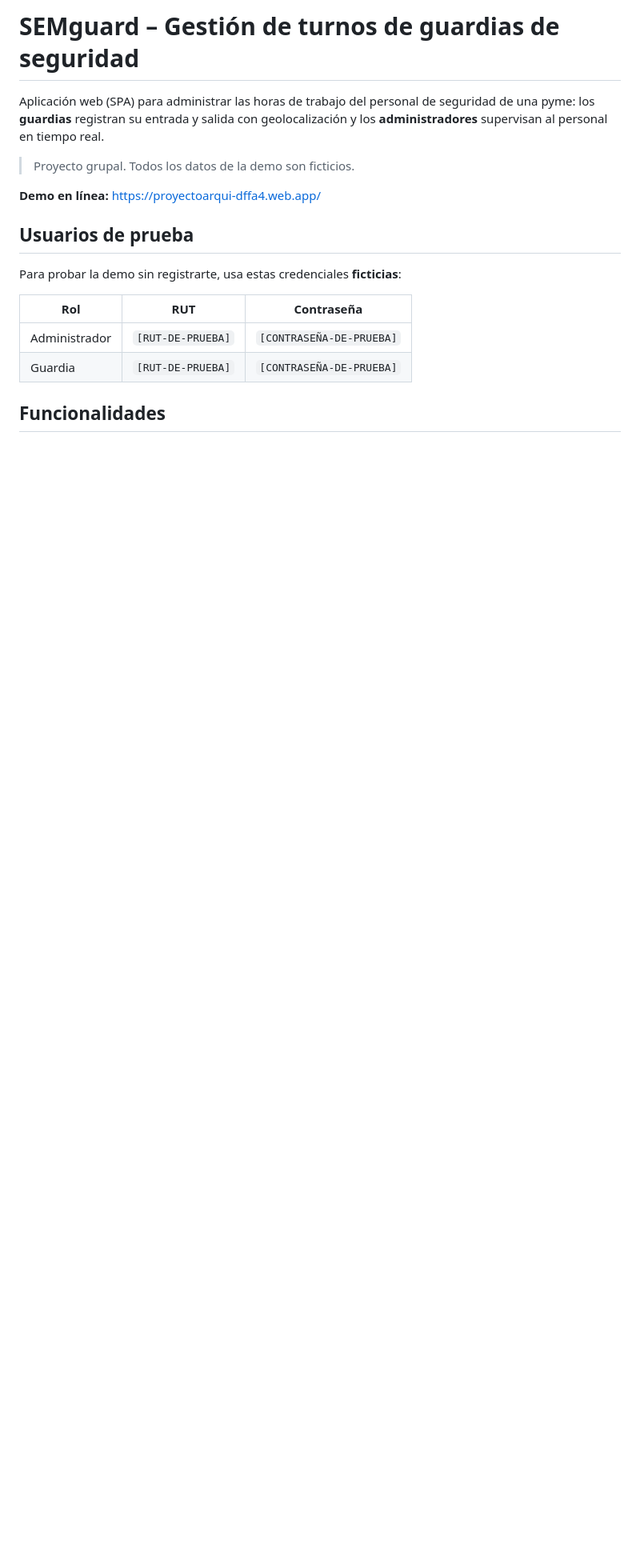
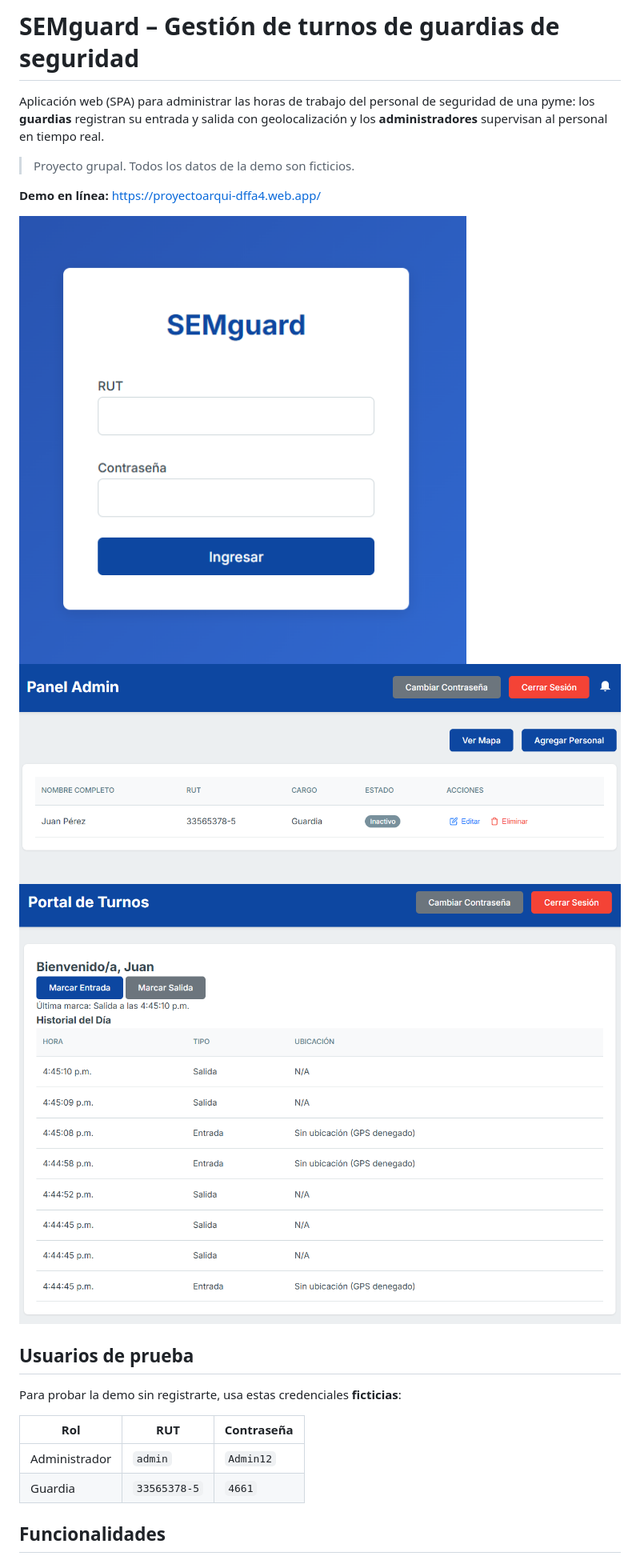
Before and after one commit to Ernesto-Molina/SEMguard-app, a Markdown page: README.md, the part around one of its changes. Shown at 80% size. GitHub-like rendering; pictures changed too: image-1.png (added), image-2.png (added), image.png (added); blank space fills up the shorter version.

Commit message:
Actualizacion del README

```diff
--- a/README.md
+++ b/README.md
@@ -6,13 +6,9 @@ Aplicación web (SPA) para administrar las horas de trabajo del personal de segu
 
 **Demo en línea:** https://proyectoarqui-dffa4.web.app/
 
-<!--
-Agrega aquí 2 o 3 capturas (login, panel de administrador con el mapa, portal del guardia).
-Súbelas a una carpeta docs/ y quita los comentarios:
-
-![Panel de administrador](docs/captura-admin.png)
-![Portal del guardia](docs/captura-guardia.png)
--->
+![alt text](image.png)
+![alt text](image-1.png)
+![alt text](image-2.png)
 
 ## Usuarios de prueba
 
@@ -20,6 +16,6 @@ Para probar la demo sin registrarte, usa estas credenciales **ficticias**:
 
 | Rol | RUT | Contraseña |
 |---|---|---|
-| Administrador | `[RUT-DE-PRUEBA]` | `[CONTRASEÑA-DE-PRUEBA]` |
-| Guardia | `[RUT-DE-PRUEBA]` | `[CONTRASEÑA-DE-PRUEBA]` |
+| Administrador | `admin` | `Admin12` |
+| Guardia | `33565378-5` | `4661` |
 
```
Also changed, not shown: other parts of README.md (+3 -3 lines).
